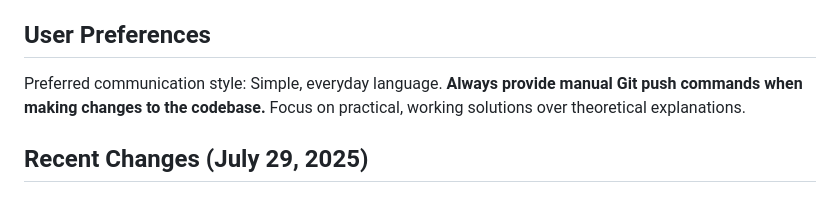
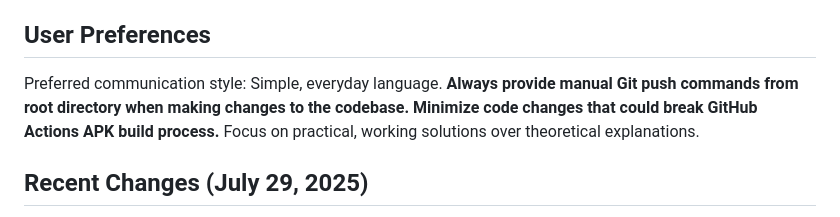
Before and after one commit to danhtrinhdevelopermay/MagicBSA, a Markdown page: replit.md, the part around the change. Drawn GitHub-style.

Commit message:
Update instructions to ensure code changes are pushed and builds succeed
Update replit.md to specify pushing from root and avoiding build failures.

Replit-Commit-Author: Agent
Replit-Commit-Session-Id: a5c0fabb-fb3b-41c9-98b9-18634b1adfa4

```diff
--- a/replit.md
+++ b/replit.md
@@ -7,7 +7,8 @@ This project includes both a web application and a Flutter mobile app that provi
 ## User Preferences
 
 Preferred communication style: Simple, everyday language.
-**Always provide manual Git push commands when making changes to the codebase.**
+**Always provide manual Git push commands from root directory when making changes to the codebase.**
+**Minimize code changes that could break GitHub Actions APK build process.**
 Focus on practical, working solutions over theoretical explanations.
 
 ## Recent Changes (July 29, 2025)
```
